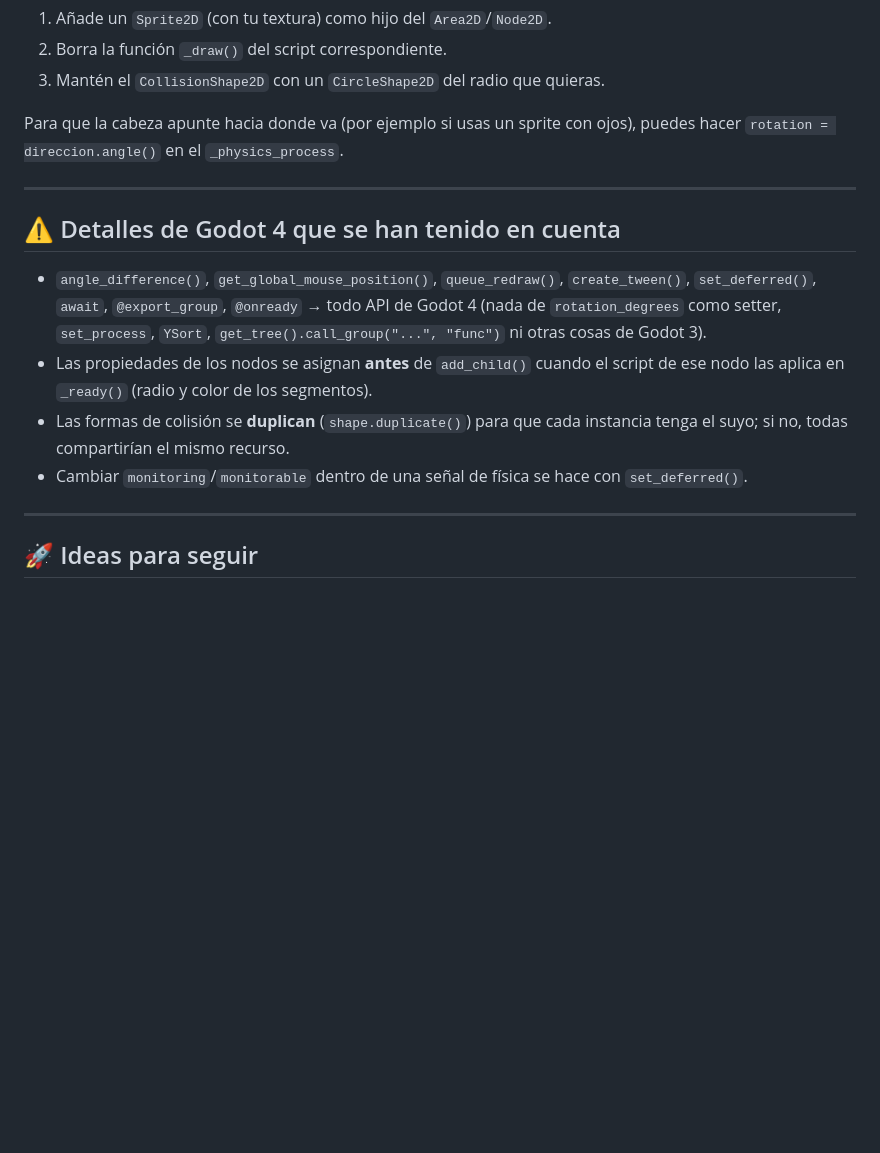
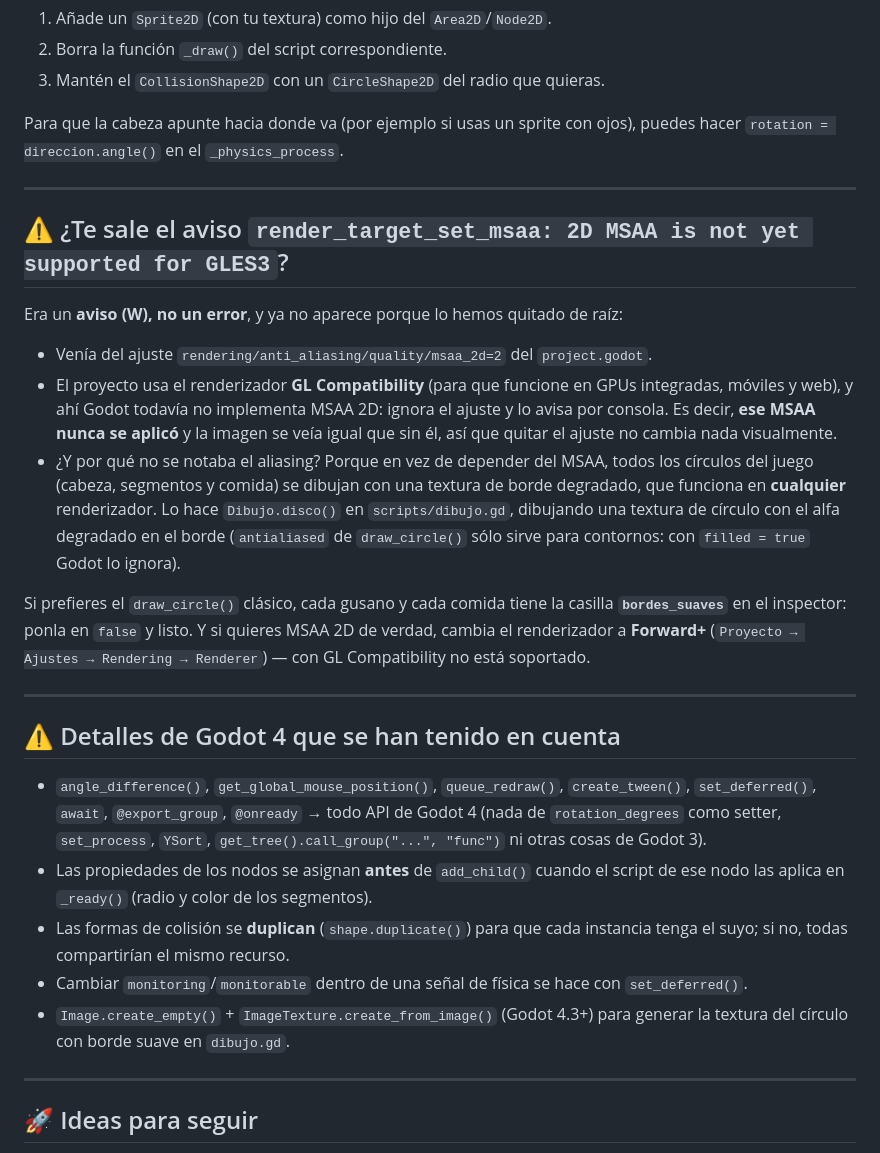
Before and after one commit to Drocno23/MiJuegoIA, a Markdown page: slither_2d/README.md, the part around one of its changes. Drawn GitHub-style; blank space fills up the shorter version.

```diff
--- a/slither_2d/README.md
+++ b/slither_2d/README.md
@@ -238,6 +248,29 @@ puedes hacer `rotation = direccion.angle()` en el `_physics_process`.
 
 ---
 
+## ⚠️ ¿Te sale el aviso `render_target_set_msaa: 2D MSAA is not yet supported for GLES3`?
+
+Era un **aviso (W), no un error**, y ya no aparece porque lo hemos quitado de raíz:
+
+* Venía del ajuste `rendering/anti_aliasing/quality/msaa_2d=2` del `project.godot`.
+* El proyecto usa el renderizador **GL Compatibility** (para que funcione en GPUs
+  integradas, móviles y web), y ahí Godot todavía no implementa MSAA 2D: ignora el
+  ajuste y lo avisa por consola. Es decir, **ese MSAA nunca se aplicó** y la imagen
+  se veía igual que sin él, así que quitar el ajuste no cambia nada visualmente.
+* ¿Y por qué no se notaba el aliasing? Porque en vez de depender del MSAA, todos
+  los círculos del juego (cabeza, segmentos y comida) se dibujan con una textura
+  de borde degradado, que funciona en **cualquier** renderizador. Lo hace
+  `Dibujo.disco()` en `scripts/dibujo.gd`, dibujando una textura de círculo con
+  el alfa degradado en el borde (`antialiased` de `draw_circle()` sólo sirve para
+  contornos: con `filled = true` Godot lo ignora).
+
+Si prefieres el `draw_circle()` clásico, cada gusano y cada comida tiene la
+casilla **`bordes_suaves`** en el inspector: ponla en `false` y listo.
+Y si quieres MSAA 2D de verdad, cambia el renderizador a **Forward+**
+(`Proyecto → Ajustes → Rendering → Renderer`) — con GL Compatibility no está soportado.
+
+---
+
 ## ⚠️ Detalles de Godot 4 que se han tenido en cuenta
 
 * `angle_difference()`, `get_global_mouse_position()`, `queue_redraw()`, `create_tween()`,
@@ -250,6 +283,8 @@ puedes hacer `rotation = direccion.angle()` en el `_physics_process`.
   instancia tenga el suyo; si no, todas compartirían el mismo recurso.
 * Cambiar `monitoring`/`monitorable` dentro de una señal de física se hace con
   `set_deferred()`.
+* `Image.create_empty()` + `ImageTexture.create_from_image()` (Godot 4.3+) para
+  generar la textura del círculo con borde suave en `dibujo.gd`.
 
 ---
 
```
Also changed, not shown: other parts of slither_2d/README.md (+17 -7 lines), slither_2d/preview/aspecto.png (added), slither_2d/preview/detalle_bordes.png (added), 6 other files.
